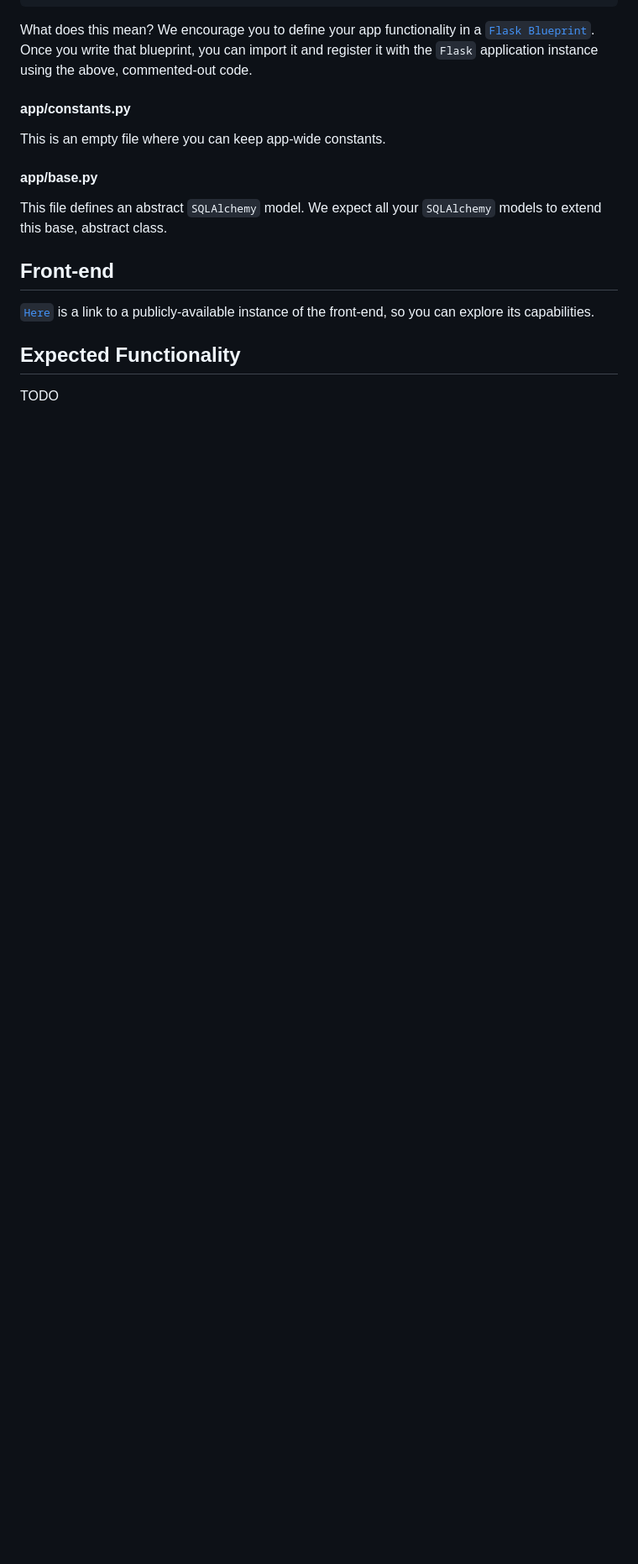
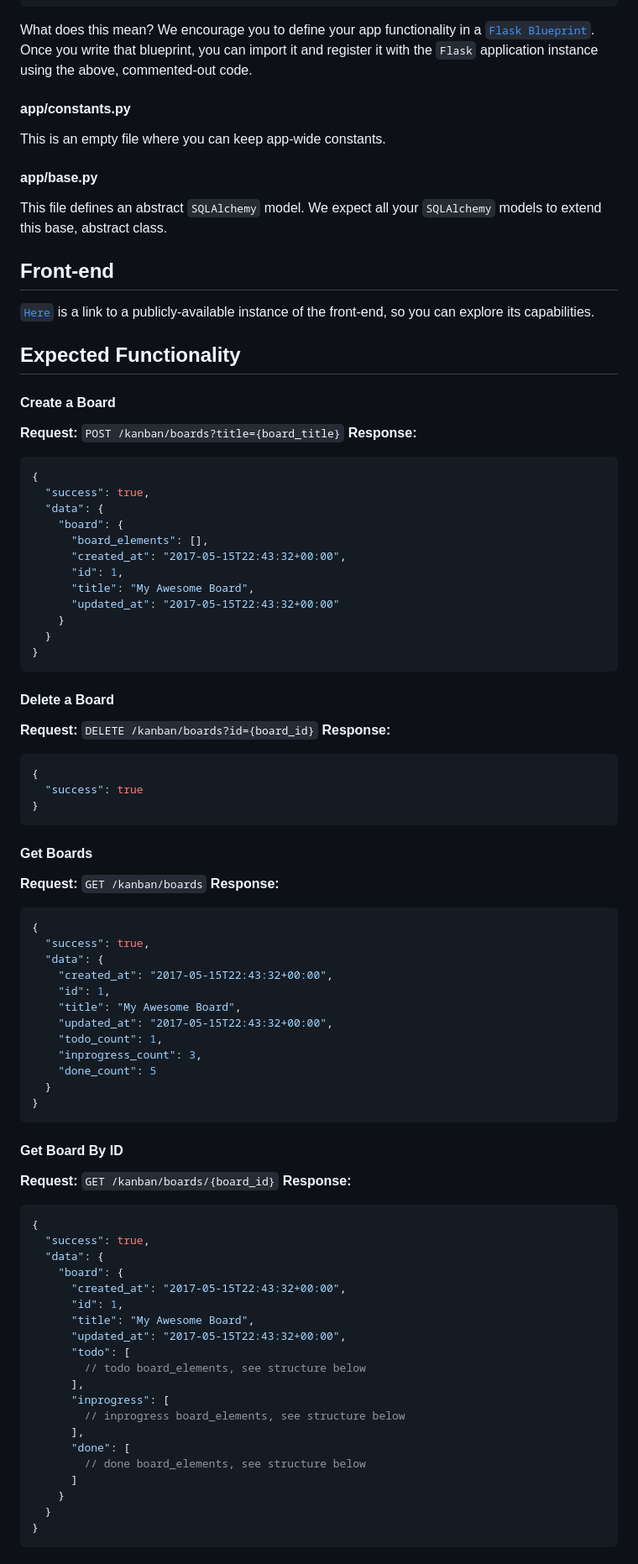
Before and after one commit to Cornell-PoBE/A2, a Markdown page: README.md, the part around the change. Shown: that part at 84% size. Rendered like a GitHub page; blank space fills up the shorter version.

Commit message:
Boards spec

`````diff
--- a/README.md
+++ b/README.md
@@ -260,4 +260,78 @@ explore its capabilities.
 
 ## Expected Functionality
 
-TODO
+#### Create a Board
+**Request:** `POST /kanban/boards?title={board_title}`
+**Response:**
+
+````javascript
+{
+  "success": true,
+  "data": {
+    "board": {
+      "board_elements": [],
+      "created_at": "2017-05-15T22:43:32+00:00",
+      "id": 1,
+      "title": "My Awesome Board",
+      "updated_at": "2017-05-15T22:43:32+00:00"
+    }
+  }
+}
+````
+
+#### Delete a Board
+**Request:** `DELETE /kanban/boards?id={board_id}`
+**Response:**
+
+````javascript
+{
+  "success": true
+}
+````
+
+#### Get Boards
+**Request:** `GET /kanban/boards`
+**Response:**
+
+````javascript
+{
+  "success": true,
+  "data": {
+    "created_at": "2017-05-15T22:43:32+00:00",
+    "id": 1,
+    "title": "My Awesome Board",
+    "updated_at": "2017-05-15T22:43:32+00:00",
+    "todo_count": 1,
+    "inprogress_count": 3,
+    "done_count": 5
+  }
+}
+````
+
+#### Get Board By ID
+
+**Request:** `GET /kanban/boards/{board_id}`
+**Response:**
+
+````javascript
+{
+  "success": true,
+  "data": {
+    "board": {
+      "created_at": "2017-05-15T22:43:32+00:00",
+      "id": 1,
+      "title": "My Awesome Board",
+      "updated_at": "2017-05-15T22:43:32+00:00",
+      "todo": [
+        // todo board_elements, see structure below
+      ],
+      "inprogress": [
+        // inprogress board_elements, see structure below
+      ],
+      "done": [
+        // done board_elements, see structure below
+      ]
+    }
+  }
+}
+````
`````
Also changed, not shown: board.png.
